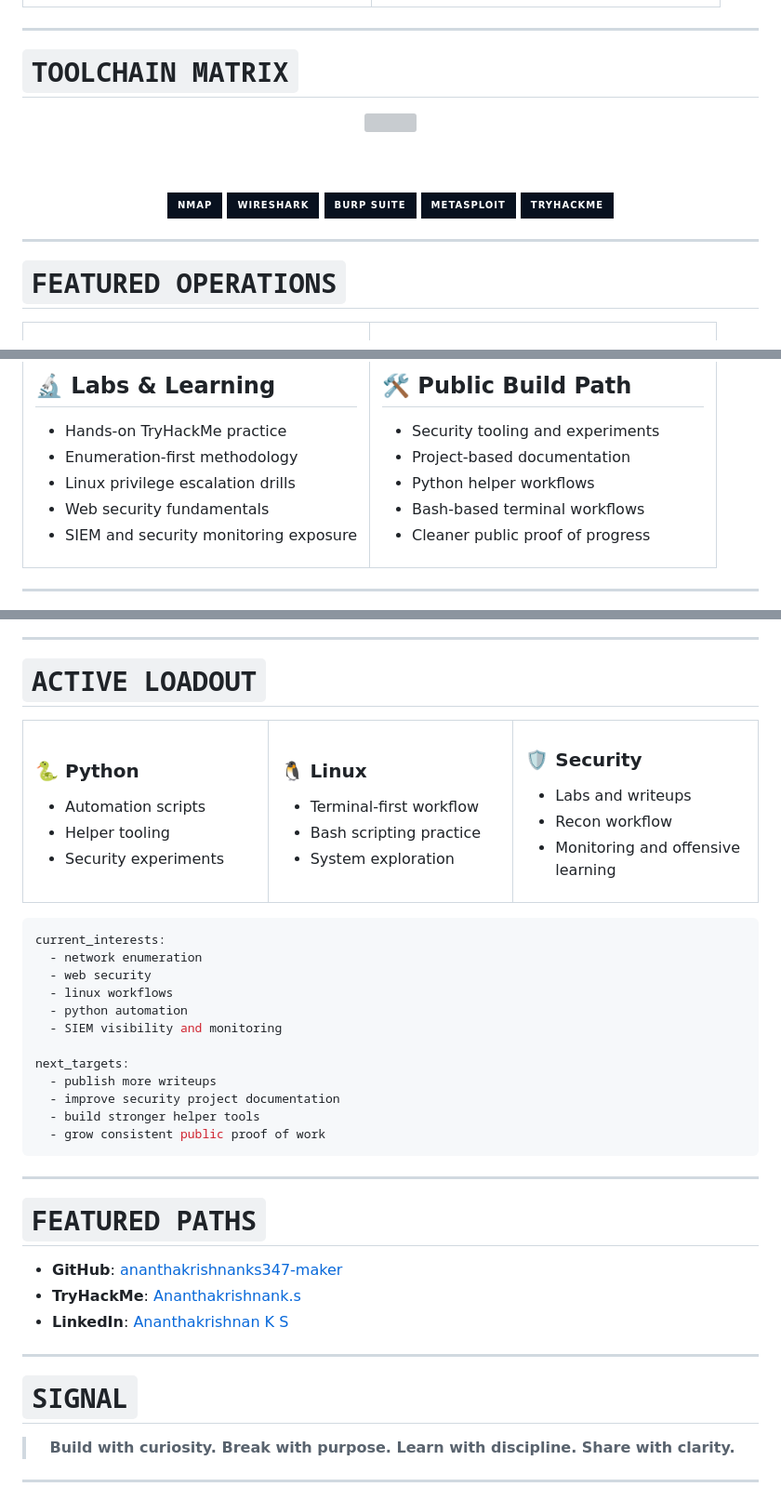
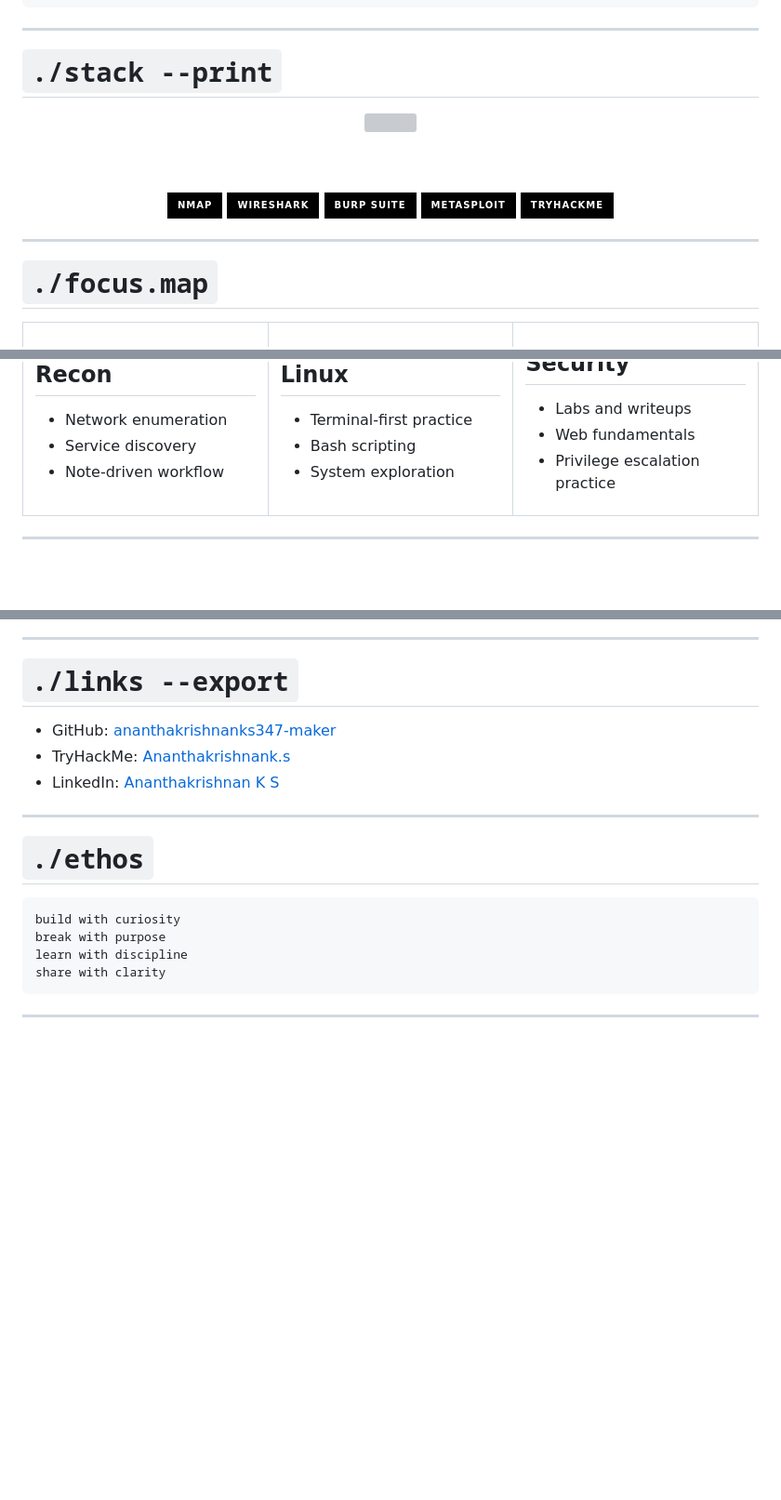
Before and after one commit to ananthakrishnanks347-maker/ananthakrishnanks347-maker, a Markdown page: README.md, 3 parts joined by grey strips. Shown at 93% size. Drawn GitHub-style; badges without logos; blank space fills up the shorter version; grey boxes are pictures that could not be loaded.

````diff
--- a/README.md
+++ b/README.md
@@ -81,7 +72,7 @@ My current path is centered on offensive security foundations, Linux workflows,
 
 ***
 
-# ` TOOLCHAIN MATRIX `
+# ` ./stack --print `
 
 <div align="center">
 
@@ -91,17 +82,17 @@ My current path is centered on offensive security foundations, Linux workflows,
 
 <br><br>
 
-<img src="https://img.shields.io/badge/Nmap-08111f?style=for-the-badge&color=08111f&logoColor=00ffd5" />
-<img src="https://img.shields.io/badge/Wireshark-08111f?style=for-the-badge&logo=wireshark&logoColor=45c7ff&color=08111f" />
-<img src="https://img.shields.io/badge/Burp_Suite-08111f?style=for-the-badge&logo=burpsuite&logoColor=ff8b3d&color=08111f" />
-<img src="https://img.shields.io/badge/Metasploit-08111f?style=for-the-badge&logo=metasploit&logoColor=57b6ff&color=08111f" />
-<img src="https://img.shields.io/badge/TryHackMe-08111f?style=for-the-badge&logo=tryhackme&logoColor=ff4d6d&color=08111f" />
+<img src="https://img.shields.io/badge/Nmap-000000?style=for-the-badge&logoColor=00ff9c" />
+<img src="https://img.shields.io/badge/Wireshark-000000?style=for-the-badge&logo=wireshark&logoColor=59d0ff" />
+<img src="https://img.shields.io/badge/Burp_Suite-000000?style=for-the-badge&logo=burpsuite&logoColor=ff8b3d" />
+<img src="https://img.shields.io/badge/Metasploit-000000?style=for-the-badge&logo=metasploit&logoColor=70c2ff" />
+<img src="https://img.shields.io/badge/TryHackMe-000000?style=for-the-badge&logo=tryhackme&logoColor=ff4d6d" />
 
 </div>
 
 ***
 
-# ` FEATURED OPERATIONS `
+# ` ./focus.map `
 
 <table>
 <tr>
@@ -109,9 +100,7 @@ My current path is centered on offensive security foundations, Linux workflows,
 
-## 🔬 Labs & Learning
-- Hands-on TryHackMe practice
-- Enumeration-first methodology
-- Linux privilege escalation drills
-- Web security fundamentals
-- SIEM and security monitoring exposure
+## Recon
+- Network enumeration
+- Service discovery
+- Note-driven workflow
 
 </td>
@@ -171,69 +162,22 @@ My current path is centered on offensive security foundations, Linux workflows,
 
 ***
 
-# ` ACTIVE LOADOUT `
+# ` ./links --export `
 
-<table>
-<tr>
-<td width="33%" valign="top">
-
-### 🐍 Python
-- Automation scripts
-- Helper tooling
-- Security experiments
-
-</td>
-<td width="33%" valign="top">
-
-### 🐧 Linux
-- Terminal-first workflow
-- Bash scripting practice
-- System exploration
-
-</td>
-<td width="33%" valign="top">
-
-### 🛡️ Security
-- Labs and writeups
-- Recon workflow
-- Monitoring and offensive learning
-
-</td>
-</tr>
-</table>
-
-```yaml
-current_interests:
-  - network enumeration
-  - web security
-  - linux workflows
-  - python automation
-  - SIEM visibility and monitoring
-
-next_targets:
-  - publish more writeups
-  - improve security project documentation
-  - build stronger helper tools
-  - grow consistent public proof of work
-```
+- GitHub: [ananthakrishnanks347-maker](https://github.com/ananthakrishnanks347-maker)
+- TryHackMe: [Ananthakrishnank.s](https://tryhackme.com/p/Ananthakrishnank.s)
+- LinkedIn: [Ananthakrishnan K S](https://www.linkedin.com/in/ananthakrishnan-ks-/)
 
 ***
 
-# ` FEATURED PATHS `
+# ` ./ethos `
 
-- **GitHub**: [ananthakrishnanks347-maker](https://github.com/ananthakrishnanks347-maker)
-- **TryHackMe**: [Ananthakrishnank.s](https://tryhackme.com/p/Ananthakrishnank.s)
-- **LinkedIn**: [Ananthakrishnan K S](https://www.linkedin.com/in/ananthakrishnan-ks-/)
-
-***
-
-# ` SIGNAL `
-
-<div align="center">
-
-> **Build with curiosity. Break with purpose. Learn with discipline. Share with clarity.**
-
-</div>
+```text
+build with curiosity
+break with purpose
+learn with discipline
+share with clarity
+```
 
 ***
 
````
Also changed, not shown: other parts of README.md (+67 -70 lines).
